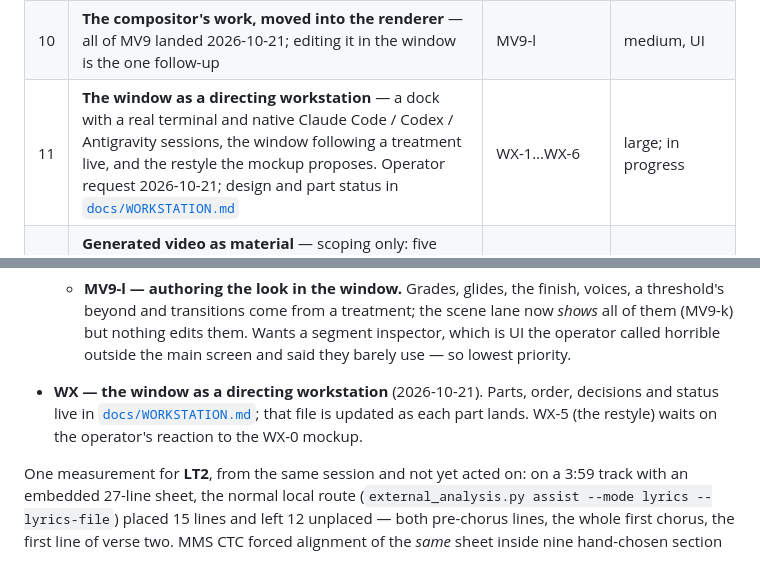
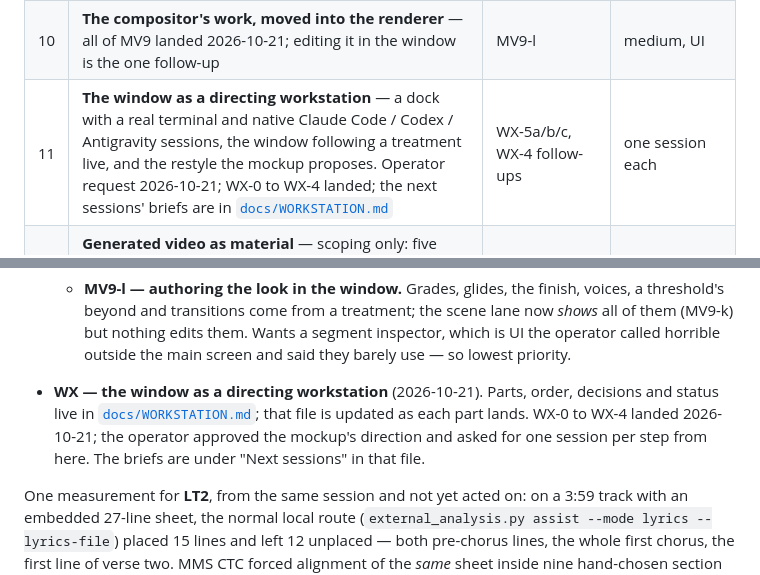
Before and after one commit to wolframs/rusty-musializer, a Markdown page: FEATURE_PARITY_PLAN.md, 2 parts joined by grey strips. GitHub-like rendering.

```diff
--- a/FEATURE_PARITY_PLAN.md
+++ b/FEATURE_PARITY_PLAN.md
@@ -151,7 +151,7 @@ a CX ruling, not a preference.
 | 8 | **Scene follow-ups**, each of which wants a listening pass rather than more code | SX2, SX3 open notes | small |
 | 9 | **What directing a video from the command line ran into** (MV1 landed 2026-10-11; guide in `docs/MUSIC_VIDEO_CLI.md`). The first two are the ones a director hits within minutes | MV2–MV8 | MV3 landed with three follow-ups; MV2 is a `.musi` extension; the rest small |
 | 10 | **The compositor's work, moved into the renderer** — all of MV9 landed 2026-10-21; editing it in the window is the one follow-up | MV9-l | medium, UI |
-| 11 | **The window as a directing workstation** — a dock with a real terminal and native Claude Code / Codex / Antigravity sessions, the window following a treatment live, and the restyle the mockup proposes. Operator request 2026-10-21; design and part status in [`docs/WORKSTATION.md`](docs/WORKSTATION.md) | WX-1…WX-6 | large; in progress |
+| 11 | **The window as a directing workstation** — a dock with a real terminal and native Claude Code / Codex / Antigravity sessions, the window following a treatment live, and the restyle the mockup proposes. Operator request 2026-10-21; WX-0 to WX-4 landed; the next sessions' briefs are in [`docs/WORKSTATION.md`](docs/WORKSTATION.md) | WX-5a/b/c, WX-4 follow-ups | one session each |
 | 12 | **Generated video as material** — scoping only: five 1080p+ picks from OpenRouter, all with first/last-frame input, prices and image inputs in [`docs/VIDEO_GENERATION.md`](docs/VIDEO_GENERATION.md); `tools/openrouter_video_prices.py --hd` refreshes them. Building it spends money and needs the Assist consent route | VG | not started; operator interest 2026-10-21 |
 
 ### The items, in one line each
@@ -418,8 +418,9 @@ one real video with it found these, each from a contact sheet:
 
 - **WX — the window as a directing workstation** (2026-10-21). Parts, order,
   decisions and status live in [`docs/WORKSTATION.md`](docs/WORKSTATION.md);
-  that file is updated as each part lands. WX-5 (the restyle) waits on the
-  operator's reaction to the WX-0 mockup.
+  that file is updated as each part lands. WX-0 to WX-4 landed 2026-10-21;
+  the operator approved the mockup's direction and asked for one session per
+  step from here. The briefs are under "Next sessions" in that file.
 
 One measurement for **LT2**, from the same session and not yet acted on: on a
 3:59 track with an embedded 27-line sheet, the normal local route
```
Also changed, not shown: docs/CODE_MAP.md (+1 -0 lines), docs/WORKSTATION.md (+56 -4 lines), docs/images/wx-mockup.jpg (added), 1 other file.
